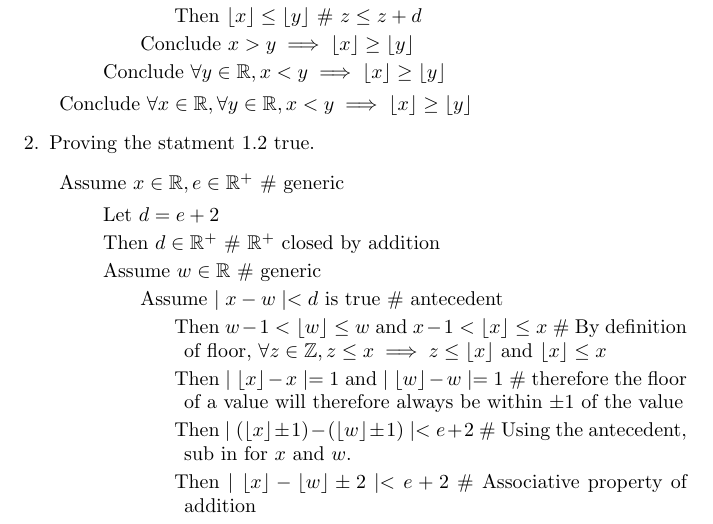
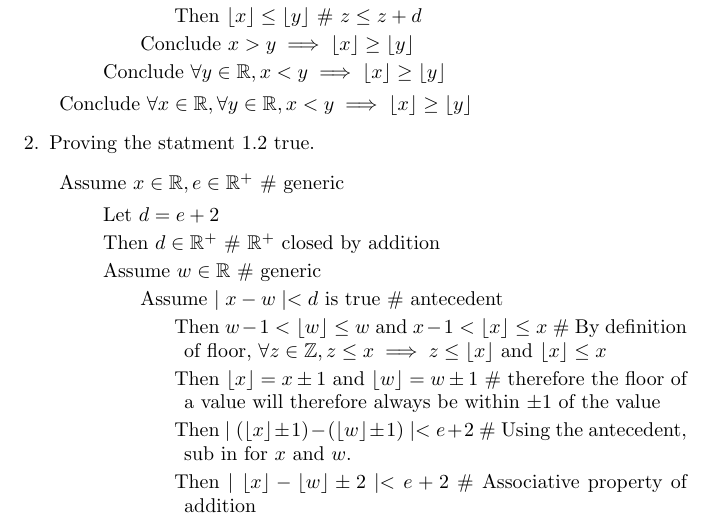
Before and after one commit to connor4312/CSC165, a LaTeX problem sheet (assignment.tex): part of page 1 of 4, cut so that both start at the same text. Compiled offline with pdfLaTeX.

Commit message:
Back to \pm methinks

```diff
--- a/assignment.tex
+++ b/assignment.tex
@@ -43,7 +43,7 @@
             \item Assume $\mid x - w \mid < d$ is true \# antecedent
                 \begin{description}
                 \item Then $w - 1 < \floor{w} \leq w$ and $x - 1 < \floor{x} \leq x$ \# By definition of floor, $\forall z \in \mathbb{Z}, z \leq x \implies z \leq \floor{x}$ and $\floor{x} \leq x$
-                \item Then $\mid\floor{x} - x\mid = 1$ and $\mid\floor{w} - w \mid = 1$ \# therefore the floor of a value will therefore always be within $\pm 1$ of the value
+                \item Then $\floor{x} = x \pm 1$ and $\floor{w} = w \pm 1$ \# therefore the floor of a value will therefore always be within $\pm 1$ of the value
                 \item Then $\mid (\floor{x} \pm 1) - (\floor{w} \pm 1) \mid < e + 2$ \# Using the antecedent, sub in for $x$ and $w$.
                 \item Then $\mid \floor{x} - \floor{w} \pm 2 \mid < e + 2$ \# Associative property of addition
                 \item Then $\mid \floor{x} - \floor{w} \mid + 2 < e + 2$ \# move the $\pm$s out of the absolute value; they become simply positive two at maximum and zero at minimum, so the inequality holds.
```
